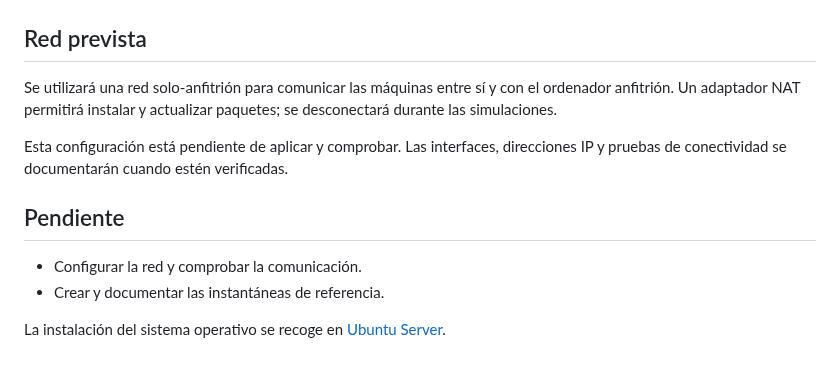
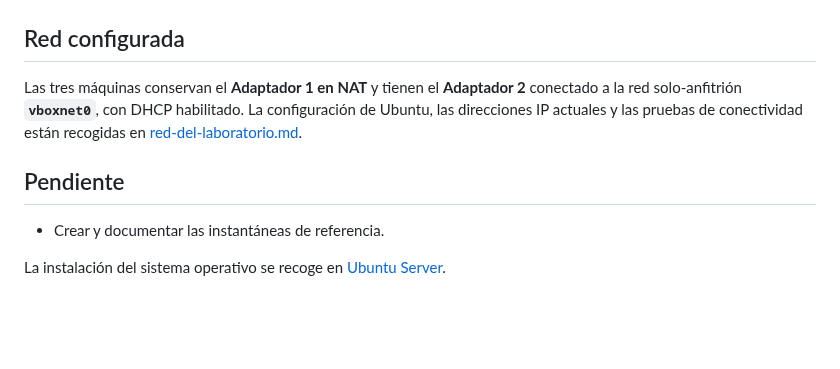
Before and after one commit to anthlab/anthwatch-soc-lab, a Markdown page: docs/instalacion/virtualbox.md, the part around the change. Rendered like a GitHub page; blank space fills up the shorter version.

Commit message:
docs: add ping connectivity evidence
He añadido la conectividad y subido las capturas de las evidencias.

```diff
--- a/docs/instalacion/virtualbox.md
+++ b/docs/instalacion/virtualbox.md
@@ -46,15 +46,12 @@ Las capturas no muestran explícitamente el modo de firmware ni si el disco se r
 
 ![Configuración de anthwatch-client](../capturas/anthwatch-client-config.png)
 
-## Red prevista
+## Red configurada
 
-Se utilizará una red solo-anfitrión para comunicar las máquinas entre sí y con el ordenador anfitrión. Un adaptador NAT permitirá instalar y actualizar paquetes; se desconectará durante las simulaciones.
-
-Esta configuración está pendiente de aplicar y comprobar. Las interfaces, direcciones IP y pruebas de conectividad se documentarán cuando estén verificadas.
+Las tres máquinas conservan el **Adaptador 1 en NAT** y tienen el **Adaptador 2** conectado a la red solo-anfitrión **`vboxnet0`**, con DHCP habilitado. La configuración de Ubuntu, las direcciones IP actuales y las pruebas de conectividad están recogidas en [red-del-laboratorio.md](../arquitectura/red-del-laboratorio.md).
 
 ## Pendiente
 
-- Configurar la red y comprobar la comunicación.
 - Crear y documentar las instantáneas de referencia.
 
 La instalación del sistema operativo se recoge en [Ubuntu Server](ubuntu-server.md).
```
Also changed, not shown: README.md (+14 -11 lines), docs/arquitectura/red-del-laboratorio.md (added, +67 -0 lines), docs/instalacion/ubuntu-server.md (+1 -1 lines), docs/arquitectura/diagrama-red.png (added), docs/capturas/anthwatch-client-ping-test.png (added).
